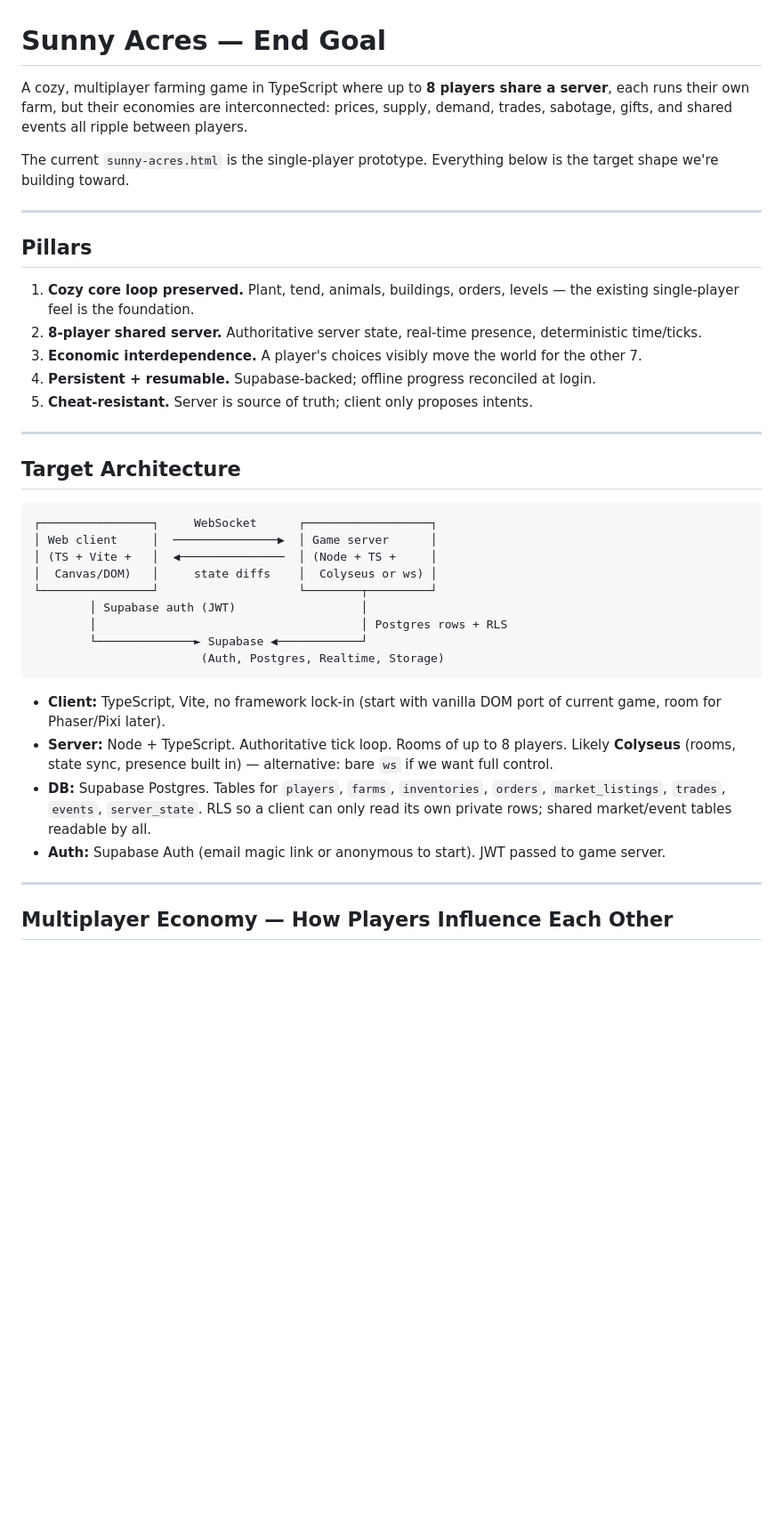
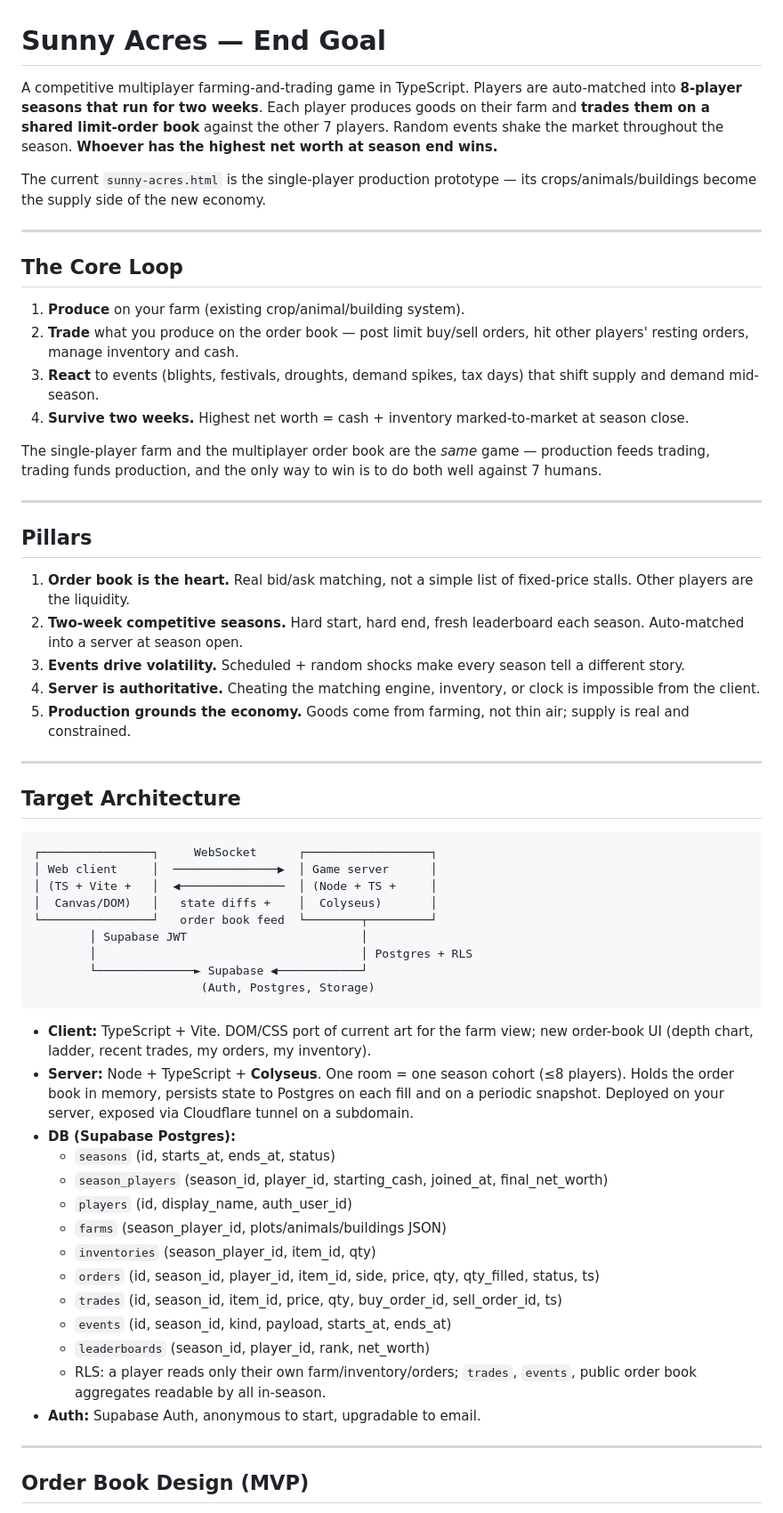
Before and after one commit to goldbar123467/SunnyAcres, a Markdown page: endgoal.md, the part around one of its changes. Shown at 89% size. Rendered like a GitHub page; blank space fills up the shorter version.

````diff
--- a/endgoal.md
+++ b/endgoal.md
@@ -1,18 +1,29 @@
 # Sunny Acres — End Goal
 
-A cozy, multiplayer farming game in TypeScript where up to **8 players share a server**, each runs their own farm, but their economies are interconnected: prices, supply, demand, trades, sabotage, gifts, and shared events all ripple between players.
+A competitive multiplayer farming-and-trading game in TypeScript. Players are auto-matched into **8-player seasons that run for two weeks**. Each player produces goods on their farm and **trades them on a shared limit-order book** against the other 7 players. Random events shake the market throughout the season. **Whoever has the highest net worth at season end wins.**
 
-The current `sunny-acres.html` is the single-player prototype. Everything below is the target shape we're building toward.
+The current `sunny-acres.html` is the single-player production prototype — its crops/animals/buildings become the supply side of the new economy.
+
+---
+
+## The Core Loop
+
+1. **Produce** on your farm (existing crop/animal/building system).
+2. **Trade** what you produce on the order book — post limit buy/sell orders, hit other players' resting orders, manage inventory and cash.
+3. **React** to events (blights, festivals, droughts, demand spikes, tax days) that shift supply and demand mid-season.
+4. **Survive two weeks.** Highest net worth = cash + inventory marked-to-market at season close.
+
+The single-player farm and the multiplayer order book are the *same* game — production feeds trading, trading funds production, and the only way to win is to do both well against 7 humans.
 
 ---
 
 ## Pillars
 
-1. **Cozy core loop preserved.** Plant, tend, animals, buildings, orders, levels — the existing single-player feel is the foundation.
-2. **8-player shared server.** Authoritative server state, real-time presence, deterministic time/ticks.
-3. **Economic interdependence.** A player's choices visibly move the world for the other 7.
-4. **Persistent + resumable.** Supabase-backed; offline progress reconciled at login.
-5. **Cheat-resistant.** Server is source of truth; client only proposes intents.
+1. **Order book is the heart.** Real bid/ask matching, not a simple list of fixed-price stalls. Other players are the liquidity.
+2. **Two-week competitive seasons.** Hard start, hard end, fresh leaderboard each season. Auto-matched into a server at season open.
+3. **Events drive volatility.** Scheduled + random shocks make every season tell a different story.
+4. **Server is authoritative.** Cheating the matching engine, inventory, or clock is impossible from the client.
+5. **Production grounds the economy.** Goods come from farming, not thin air; supply is real and constrained.
 
 ---
 
@@ -22,20 +33,30 @@ The current `sunny-acres.html` is the single-player prototype. Everything below
 ┌────────────────┐     WebSocket      ┌──────────────────┐
 │ Web client     │  ───────────────▶  │ Game server      │
 │ (TS + Vite +   │  ◀───────────────  │ (Node + TS +     │
-│  Canvas/DOM)   │     state diffs    │  Colyseus or ws) │
-└────────────────┘                    └────────┬─────────┘
-        │ Supabase auth (JWT)                  │
-        │                                      │ Postgres rows + RLS
+│  Canvas/DOM)   │   state diffs +    │  Colyseus)       │
+└────────────────┘   order book feed  └────────┬─────────┘
+        │ Supabase JWT                         │
+        │                                      │ Postgres + RLS
         └──────────────► Supabase ◀────────────┘
-                        (Auth, Postgres, Realtime, Storage)
+                        (Auth, Postgres, Storage)
 ```
 
-- **Client:** TypeScript, Vite, no framework lock-in (start with vanilla DOM port of current game, room for Phaser/Pixi later).
-- **Server:** Node + TypeScript. Authoritative tick loop. Rooms of up to 8 players. Likely **Colyseus** (rooms, state sync, presence built in) — alternative: bare `ws` if we want full control.
-- **DB:** Supabase Postgres. Tables for `players`, `farms`, `inventories`, `orders`, `market_listings`, `trades`, `events`, `server_state`. RLS so a client can only read its own private rows; shared market/event tables readable by all.
-- **Auth:** Supabase Auth (email magic link or anonymous to start). JWT passed to game server.
+- **Client:** TypeScript + Vite. DOM/CSS port of current art for the farm view; new order-book UI (depth chart, ladder, recent trades, my orders, my inventory).
+- **Server:** Node + TypeScript + **Colyseus**. One room = one season cohort (≤8 players). Holds the order book in memory, persists state to Postgres on each fill and on a periodic snapshot. Deployed on your server, exposed via Cloudflare tunnel on a subdomain.
+- **DB (Supabase Postgres):**
+  - `seasons` (id, starts_at, ends_at, status)
+  - `season_players` (season_id, player_id, starting_cash, joined_at, final_net_worth)
+  - `players` (id, display_name, auth_user_id)
+  - `farms` (season_player_id, plots/animals/buildings JSON)
+  - `inventories` (season_player_id, item_id, qty)
+  - `orders` (id, season_id, player_id, item_id, side, price, qty, qty_filled, status, ts)
+  - `trades` (id, season_id, item_id, price, qty, buy_order_id, sell_order_id, ts)
+  - `events` (id, season_id, kind, payload, starts_at, ends_at)
+  - `leaderboards` (season_id, player_id, rank, net_worth)
+  - RLS: a player reads only their own farm/inventory/orders; `trades`, `events`, public order book aggregates readable by all in-season.
+- **Auth:** Supabase Auth, anonymous to start, upgradable to email.
 
 ---
 
-## Multiplayer Economy — How Players Influence Each Other
+## Order Book Design (MVP)
 
````
Also changed, not shown: other parts of endgoal.md (+81 -54 lines).
